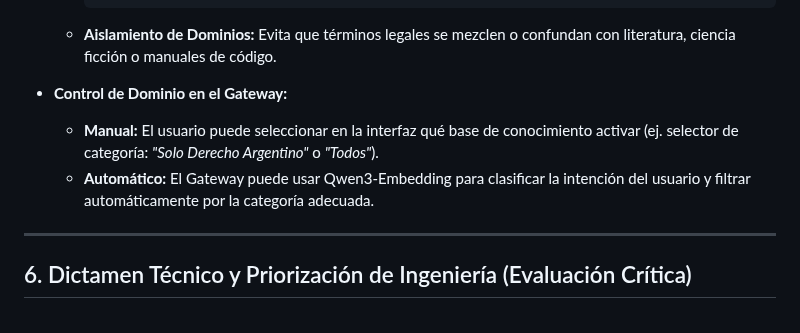
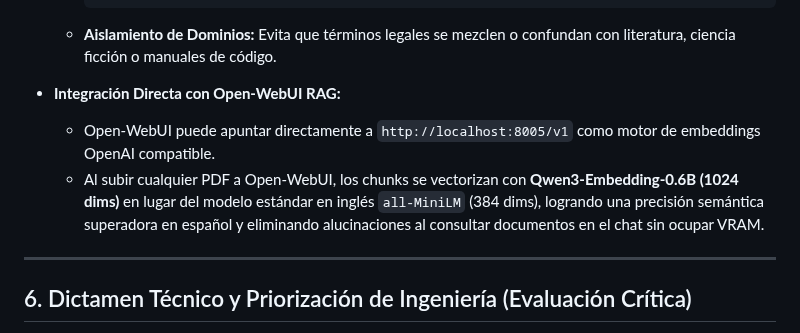
Before and after one commit to JoseLVillaronga/tech-vllm, a Markdown page: ROADMAP_IDEAS.md, the part around the change. Drawn GitHub-style.

````diff
--- a/ROADMAP_IDEAS.md
+++ b/ROADMAP_IDEAS.md
@@ -234,9 +234,9 @@ Para evitar que el asistente quede "sordo" o "mudo" mientras la GPU está dedica
     ```
   * **Aislamiento de Dominios:** Evita que términos legales se mezclen o confundan con literatura, ciencia ficción o manuales de código.
 
-* **Control de Dominio en el Gateway:**
-  * **Manual:** El usuario puede seleccionar en la interfaz qué base de conocimiento activar (ej. selector de categoría: *"Solo Derecho Argentino"* o *"Todos"*).
-  * **Automático:** El Gateway puede usar Qwen3-Embedding para clasificar la intención del usuario y filtrar automáticamente por la categoría adecuada.
+* **Integración Directa con Open-WebUI RAG:**
+  * Open-WebUI puede apuntar directamente a `http://localhost:8005/v1` como motor de embeddings OpenAI compatible.
+  * Al subir cualquier PDF a Open-WebUI, los chunks se vectorizan con **Qwen3-Embedding-0.6B (1024 dims)** en lugar del modelo estándar en inglés `all-MiniLM` (384 dims), logrando una precisión semántica superadora en español y eliminando alucinaciones al consultar documentos en el chat sin ocupar VRAM.
 
 ---
 
````
Also changed, not shown: README.md (+26 -0 lines).
